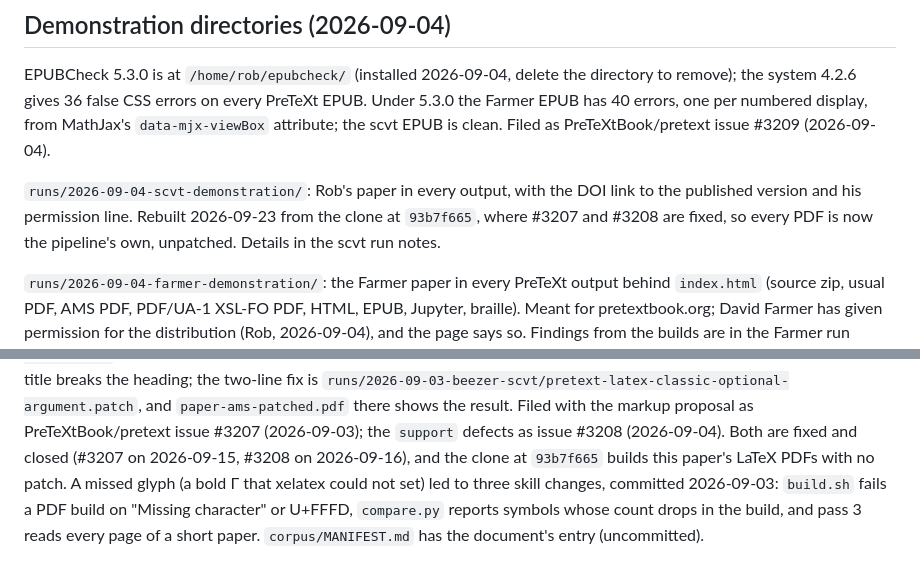
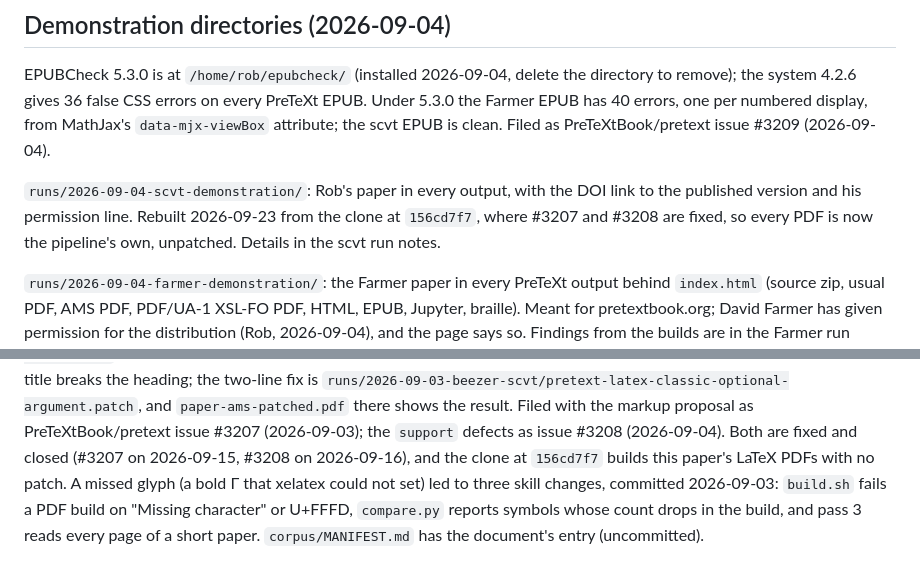
Before and after one commit to PreTeXtBook/pdf-to-pretext, a Markdown page: TRANSITION.md, 2 parts joined by grey strips. Drawn GitHub-style.

```diff
--- a/TRANSITION.md
+++ b/TRANSITION.md
@@ -38,7 +38,7 @@ to remove); the system 4.2.6 gives 36 false CSS errors on every PreTeXt EPUB.  U
 
 `runs/2026-09-04-scvt-demonstration/`: Rob's paper in every output, with the DOI link to
 the published version and his permission line.  Rebuilt 2026-09-23 from the clone at
-`93b7f665`, where #3207 and #3208 are fixed, so every PDF is now the pipeline's own,
+`156cd7f7`, where #3207 and #3208 are fixed, so every PDF is now the pipeline's own,
 unpatched.  Details in the scvt run notes.
 
 `runs/2026-09-04-farmer-demonstration/`: the Farmer paper in every PreTeXt output behind
@@ -117,7 +117,7 @@ heading; the two-line fix is `runs/2026-09-03-beezer-scvt/pretext-latex-classic-
 and `paper-ams-patched.pdf` there shows the result.  Filed with the markup proposal as
 PreTeXtBook/pretext issue #3207 (2026-09-03); the `support` defects as issue #3208 (2026-09-04).
 Both are fixed and closed (#3207 on 2026-09-15, #3208 on 2026-09-16), and the clone at
-`93b7f665` builds this paper's LaTeX PDFs with no patch.
+`156cd7f7` builds this paper's LaTeX PDFs with no patch.
 A missed glyph (a bold Γ that xelatex could not set) led to three skill changes, committed
 2026-09-03: `build.sh` fails a PDF build on "Missing character" or U+FFFD, `compare.py`
 reports symbols whose count drops in the build, and pass 3 reads every page of a short paper.  `corpus/MANIFEST.md` has the document's entry (uncommitted).
```
Also changed, not shown: other parts of TRANSITION.md (+7 -7 lines).
